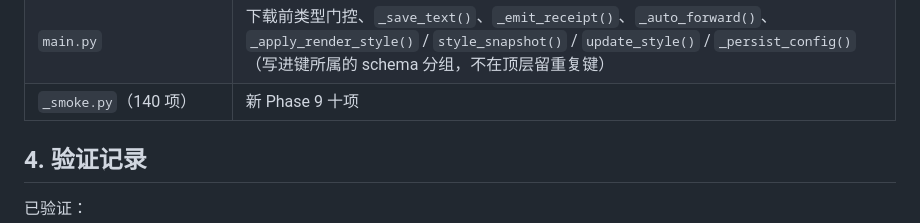
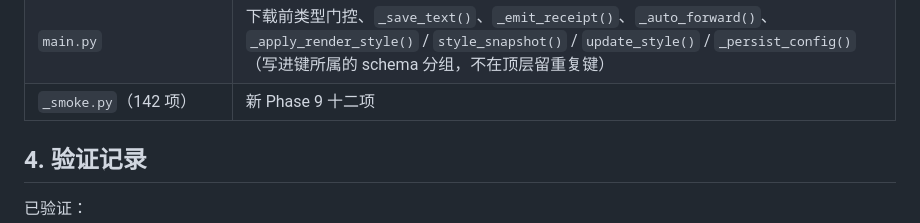
Before and after one commit to kazamisama/astrbot-plugin-media-warden, a Markdown page: HANDOVER.md, the part around the change. GitHub-like rendering.

Commit message:
docs(v1.14.0): smoke count 142 in summary lines

```diff
--- a/HANDOVER.md
+++ b/HANDOVER.md
@@ -545,7 +545,7 @@ AstrBot 核心本身也是「多候选 × 多参数形态」地试 —— 只赌
 | `pages/style/*`（新） | 样式编辑器 + 实时预览（样例里带合成头像，才看得出圆/方差别） |
 | `_conf_schema.json` | 6 组 → 9 组（`save_types` / `auto_forward` / `render_style`） |
 | `main.py` | 下载前类型门控、`_save_text()`、`_emit_receipt()`、`_auto_forward()`、`_apply_render_style()` / `style_snapshot()` / `update_style()` / `_persist_config()`（写进键所属的 schema 分组，不在顶层留重复键） |
-| `_smoke.py`（140 项） | 新 Phase 9 十项 |
+| `_smoke.py`（142 项） | 新 Phase 9 十二项 |
 
 ## 4. 验证记录
 
```
Also changed, not shown: README.md (+1 -1 lines).
